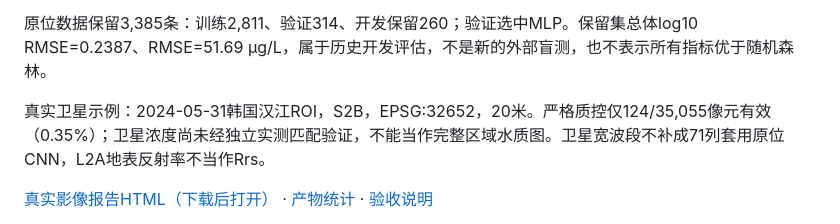
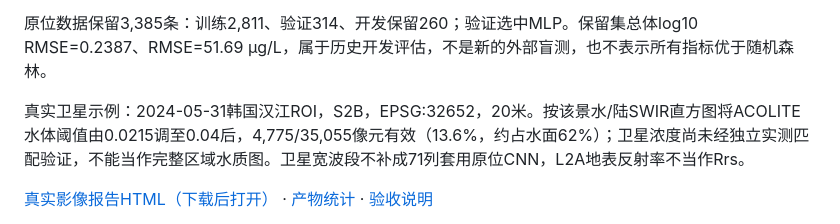
Before and after one commit to wanghaorui413-stack/wanghaorui413-stack, a Markdown page: projects/chlorophyll-lab/README.md, the part around the change. Drawn GitHub-style.

```diff
--- a/projects/chlorophyll-lab/README.md
+++ b/projects/chlorophyll-lab/README.md
@@ -32,7 +32,7 @@ Python 3.12 / Windows / CPU 已实测。原始数据与处理器通过脚本获
 
 原位数据保留3,385条：训练2,811、验证314、开发保留260；验证选中MLP。保留集总体log10 RMSE=0.2387、RMSE=51.69 μg/L，属于历史开发评估，不是新的外部盲测，也不表示所有指标优于随机森林。
 
-真实卫星示例：2024-05-31韩国汉江ROI，S2B，EPSG:32652，20米。严格质控仅124/35,055像元有效（0.35%）；卫星浓度尚未经独立实测匹配验证，不能当作完整区域水质图。卫星宽波段不补成71列套用原位CNN，L2A地表反射率不当作Rrs。
+真实卫星示例：2024-05-31韩国汉江ROI，S2B，EPSG:32652，20米。按该景水/陆SWIR直方图将ACOLITE水体阈值由0.0215调至0.04后，4,775/35,055像元有效（13.6%，约占水面62%）；卫星浓度尚未经独立实测匹配验证，不能当作完整区域水质图。卫星宽波段不补成71列套用原位CNN，L2A地表反射率不当作Rrs。
 
 [真实影像报告HTML（下载后打开）](example/report.html) · [产物统计](example/product_summary.json) · [验收说明](docs/engineering/RELEASE-ACCEPTANCE.md)
 
```
Also changed, not shown: README.md (+3 -1 lines), assets/chlorophyll-preview.png, 16 other files.
